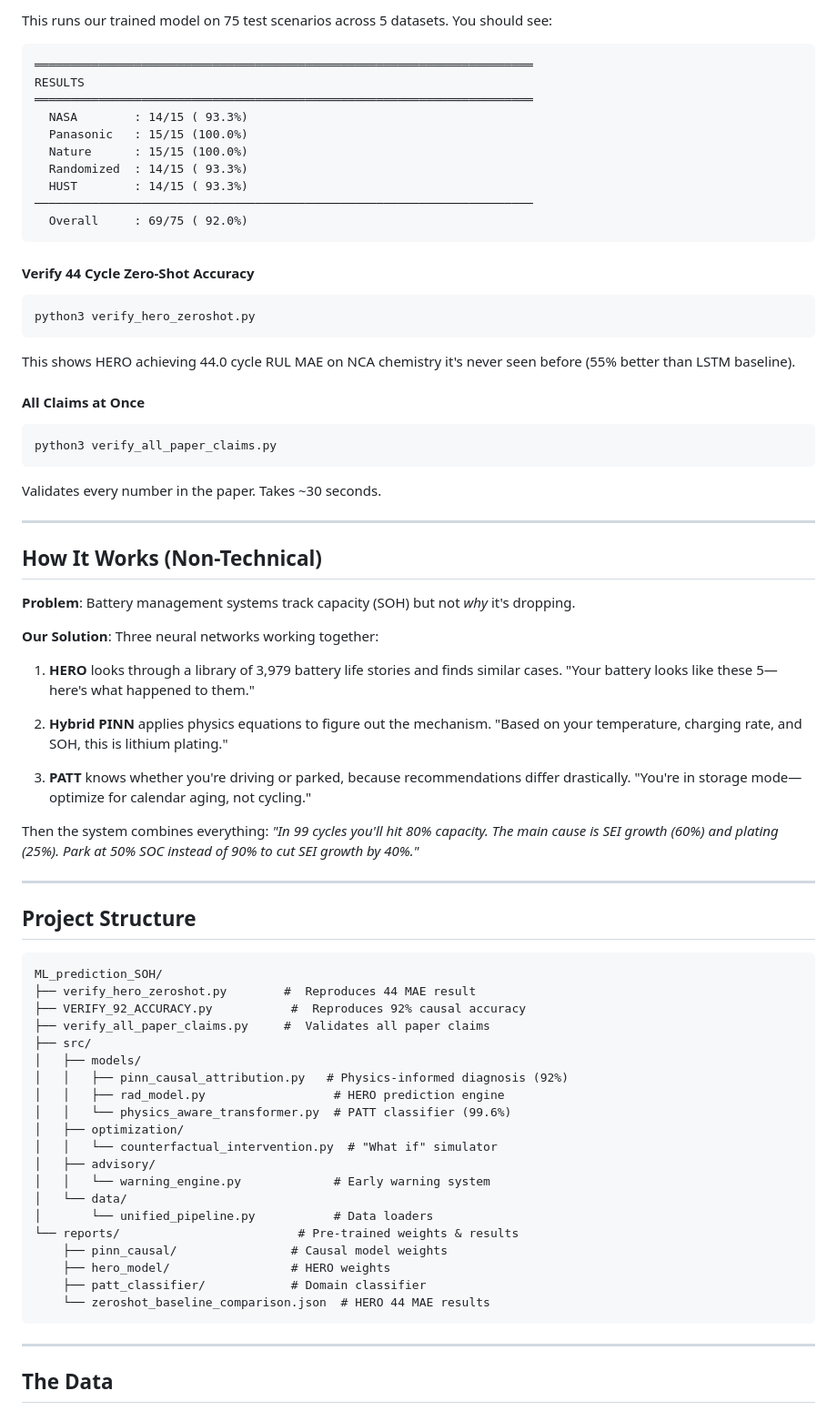
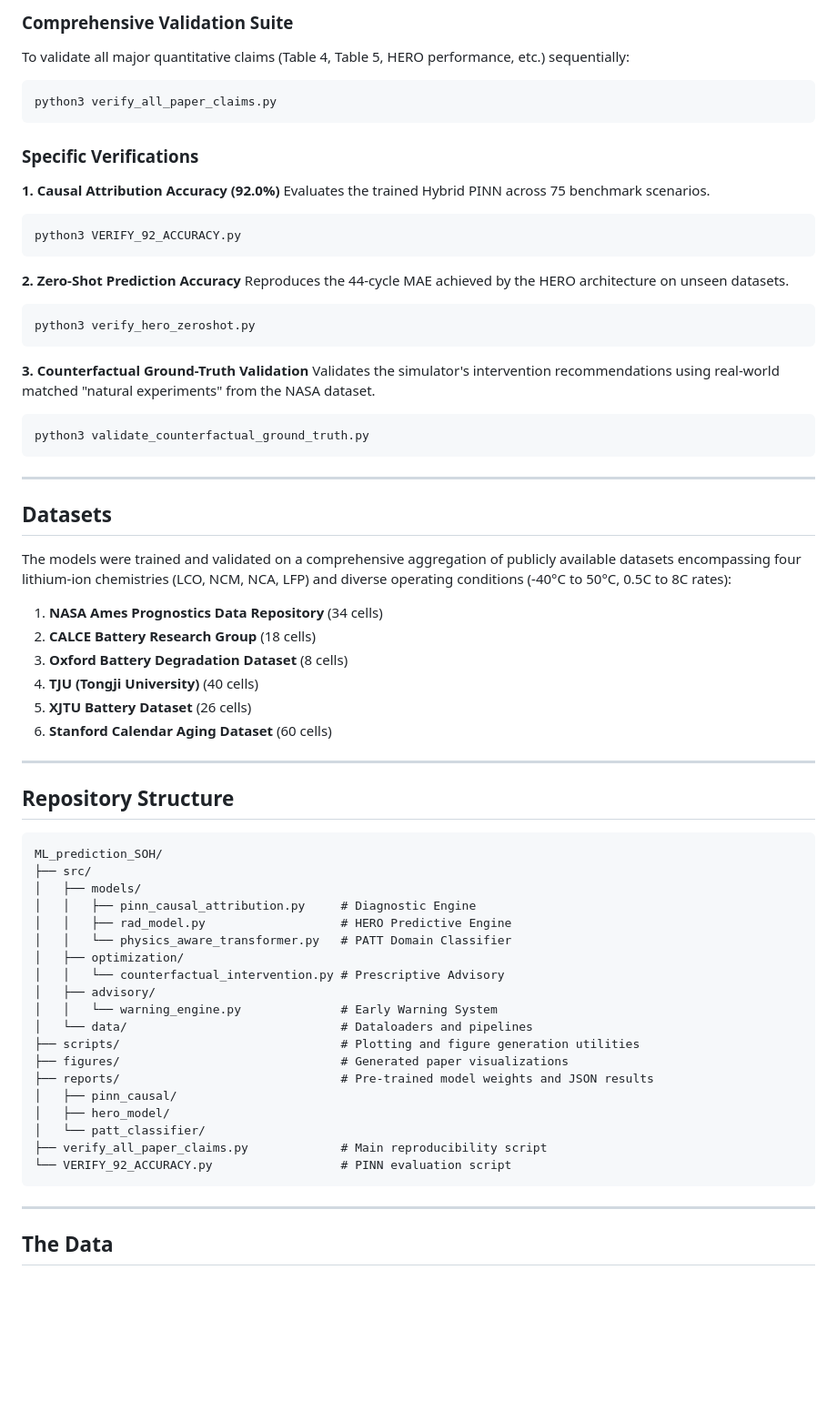
Before and after one commit to sushxxnth/ML_prediction_SOH, a Markdown page: README.md, the part around one of its changes. Shown at 91% size. Rendered like a GitHub page; blank space fills up the shorter version.

````diff
--- a/README.md
+++ b/README.md
@@ -86,75 +70,69 @@ python3 VERIFY_92_ACCURACY.py
 
-This runs our trained model on 75 test scenarios across 5 datasets. You should see:
-```
-══════════════════════════════════════════════════════════════════════
-RESULTS
-══════════════════════════════════════════════════════════════════════
-  NASA        : 14/15 ( 93.3%)
-  Panasonic   : 15/15 (100.0%)
-  Nature      : 15/15 (100.0%)
-  Randomized  : 14/15 ( 93.3%)
-  HUST        : 14/15 ( 93.3%)
-──────────────────────────────────────────────────────────────────────
-  Overall     : 69/75 ( 92.0%)
-```
+### Comprehensive Validation Suite
 
-#### Verify 44 Cycle Zero-Shot Accuracy
-
-```bash
-python3 verify_hero_zeroshot.py
-```
-
-This shows HERO achieving 44.0 cycle RUL MAE on NCA chemistry it's never seen before (55% better than LSTM baseline).
-
-#### All Claims at Once
+To validate all major quantitative claims (Table 4, Table 5, HERO performance, etc.) sequentially:
 
 ```bash
 python3 verify_all_paper_claims.py
 ```
 
-Validates every number in the paper. Takes ~30 seconds.
+### Specific Verifications
+
+**1. Causal Attribution Accuracy (92.0%)**
+Evaluates the trained Hybrid PINN across 75 benchmark scenarios.
+```bash
+python3 VERIFY_92_ACCURACY.py
+```
+
+**2. Zero-Shot Prediction Accuracy**
+Reproduces the 44-cycle MAE achieved by the HERO architecture on unseen datasets.
+```bash
+python3 verify_hero_zeroshot.py
+```
+
+**3. Counterfactual Ground-Truth Validation**
+Validates the simulator's intervention recommendations using real-world matched "natural experiments" from the NASA dataset.
+```bash
+python3 validate_counterfactual_ground_truth.py
+```
 
 ---
 
-## How It Works (Non-Technical)
+## Datasets
 
-**Problem**: Battery management systems track capacity (SOH) but not *why* it's dropping.
+The models were trained and validated on a comprehensive aggregation of publicly available datasets encompassing four lithium-ion chemistries (LCO, NCM, NCA, LFP) and diverse operating conditions (-40°C to 50°C, 0.5C to 8C rates):
 
-**Our Solution**: Three neural networks working together:
-
-1. **HERO** looks through a library of 3,979 battery life stories and finds similar cases. "Your battery looks like these 5—here's what happened to them."
-
-2. **Hybrid PINN** applies physics equations to figure out the mechanism. "Based on your temperature, charging rate, and SOH, this is lithium plating."
-
-3. **PATT** knows whether you're driving or parked, because recommendations differ drastically. "You're in storage mode—optimize for calendar aging, not cycling."
-
-Then the system combines everything: *"In 99 cycles you'll hit 80% capacity. The main cause is SEI growth (60%) and plating (25%). Park at 50% SOC instead of 90% to cut SEI growth by 40%."*
+1. **NASA Ames Prognostics Data Repository** (34 cells)
+2. **CALCE Battery Research Group** (18 cells)
+3. **Oxford Battery Degradation Dataset** (8 cells)
+4. **TJU (Tongji University)** (40 cells)
+5. **XJTU Battery Dataset** (26 cells)
+6. **Stanford Calendar Aging Dataset** (60 cells)
 
 ---
 
-## Project Structure
+## Repository Structure
 
 ```
 ML_prediction_SOH/
-├── verify_hero_zeroshot.py        #  Reproduces 44 MAE result
-├── VERIFY_92_ACCURACY.py           #  Reproduces 92% causal accuracy
-├── verify_all_paper_claims.py     #  Validates all paper claims
 ├── src/
 │   ├── models/
-│   │   ├── pinn_causal_attribution.py   # Physics-informed diagnosis (92%)
-│   │   ├── rad_model.py                  # HERO prediction engine
-│   │   └── physics_aware_transformer.py  # PATT classifier (99.6%)
+│   │   ├── pinn_causal_attribution.py     # Diagnostic Engine
+│   │   ├── rad_model.py                   # HERO Predictive Engine
+│   │   └── physics_aware_transformer.py   # PATT Domain Classifier
 │   ├── optimization/
-│   │   └── counterfactual_intervention.py  # "What if" simulator
+│   │   └── counterfactual_intervention.py # Prescriptive Advisory
 │   ├── advisory/
-│   │   └── warning_engine.py             # Early warning system
-│   └── data/
-│       └── unified_pipeline.py           # Data loaders
-└── reports/                         # Pre-trained weights & results
-    ├── pinn_causal/                # Causal model weights
-    ├── hero_model/                 # HERO weights
-    ├── patt_classifier/            # Domain classifier
-    └── zeroshot_baseline_comparison.json  # HERO 44 MAE results
+│   │   └── warning_engine.py              # Early Warning System
+│   └── data/                              # Dataloaders and pipelines
+├── scripts/                               # Plotting and figure generation utilities
+├── figures/                               # Generated paper visualizations
+├── reports/                               # Pre-trained model weights and JSON results
+│   ├── pinn_causal/
+│   ├── hero_model/
+│   └── patt_classifier/
+├── verify_all_paper_claims.py             # Main reproducibility script
+└── VERIFY_92_ACCURACY.py                  # PINN evaluation script
 ```
 
 ---
````
Also changed, not shown: other parts of README.md (+49 -61 lines).
